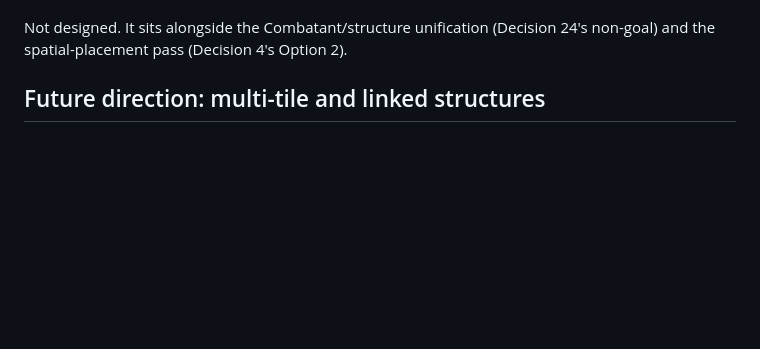
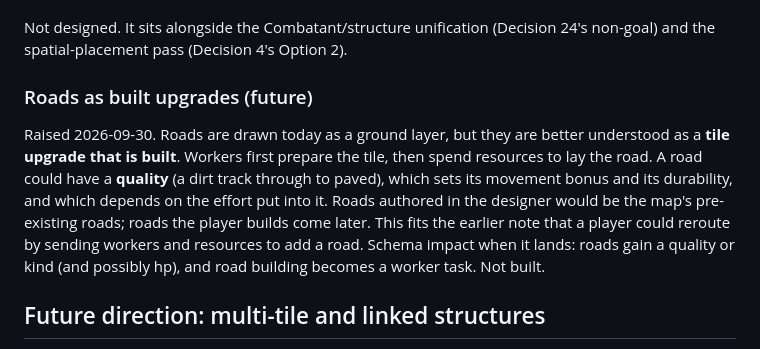
Before and after one commit to SSidey/Breach, a Markdown page: Breach — Reverse Tower Defense Design Spec.md, the part around one of its changes. GitHub-like rendering; blank space fills up the shorter version.

```diff
--- a/Breach — Reverse Tower Defense Design Spec.md
+++ b/Breach — Reverse Tower Defense Design Spec.md
@@ -415,6 +415,17 @@ progress. Open question: in the real build, is a bridge a tile-level structure,
 
 Not designed. It sits alongside the Combatant/structure unification (Decision 24's
 non-goal) and the spatial-placement pass (Decision 4's Option 2).
+
+### Roads as built upgrades (future)
+
+Raised 2026-09-30. Roads are drawn today as a ground layer, but they are better
+understood as a **tile upgrade that is built**. Workers first prepare the tile, then spend
+resources to lay the road. A road could have a **quality** (a dirt track through to
+paved), which sets its movement bonus and its durability, and which depends on the effort
+put into it. Roads authored in the designer would be the map's pre-existing roads; roads
+the player builds come later. This fits the earlier note that a player could reroute by
+sending workers and resources to add a road. Schema impact when it lands: roads gain a
+quality or kind (and possibly hp), and road building becomes a worker task. Not built.
 
 ## Future direction: multi-tile and linked structures
 
```
Also changed, not shown: other parts of Breach — Reverse Tower Defense Design Spec.md (+64 -0 lines).
